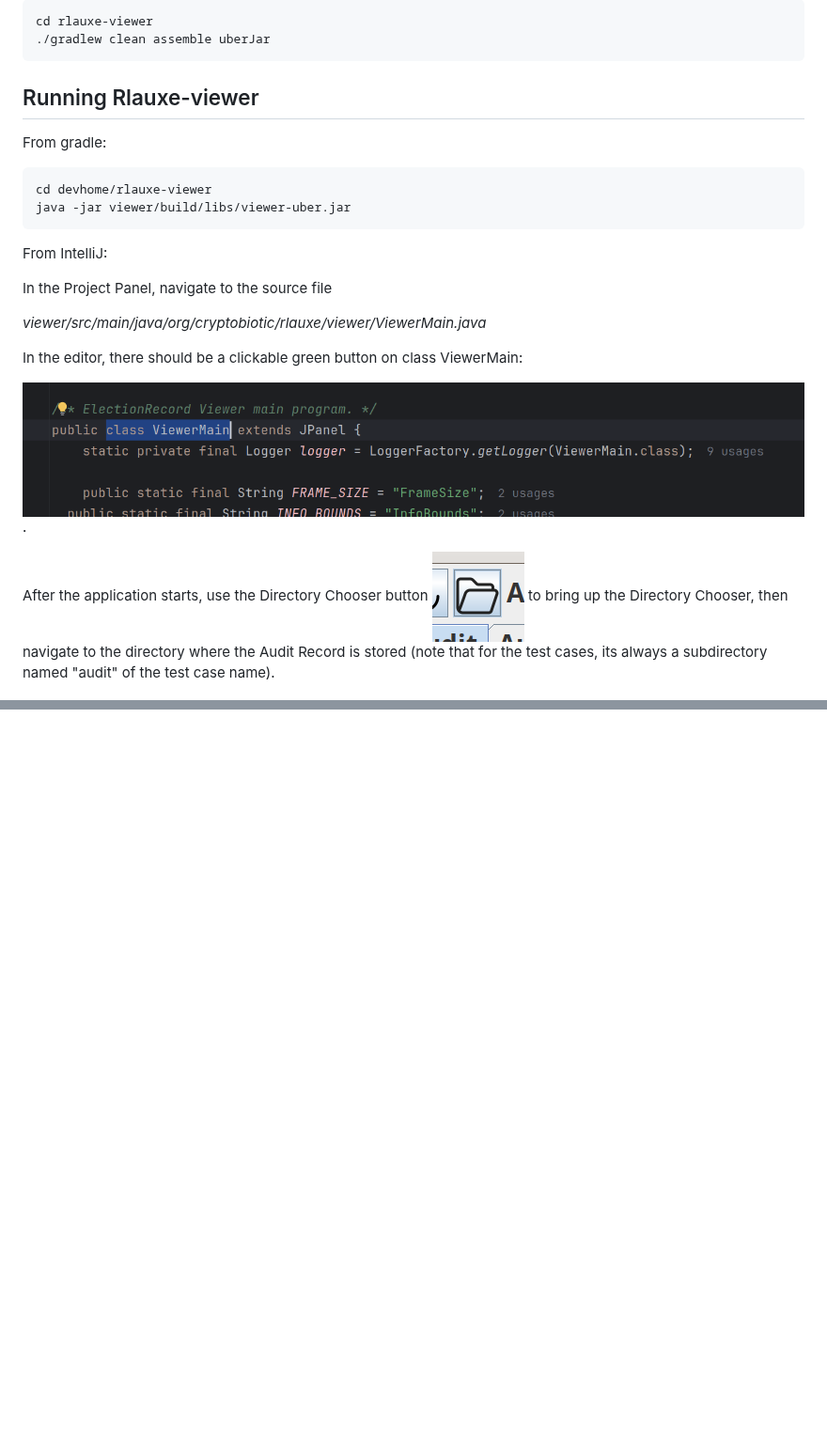
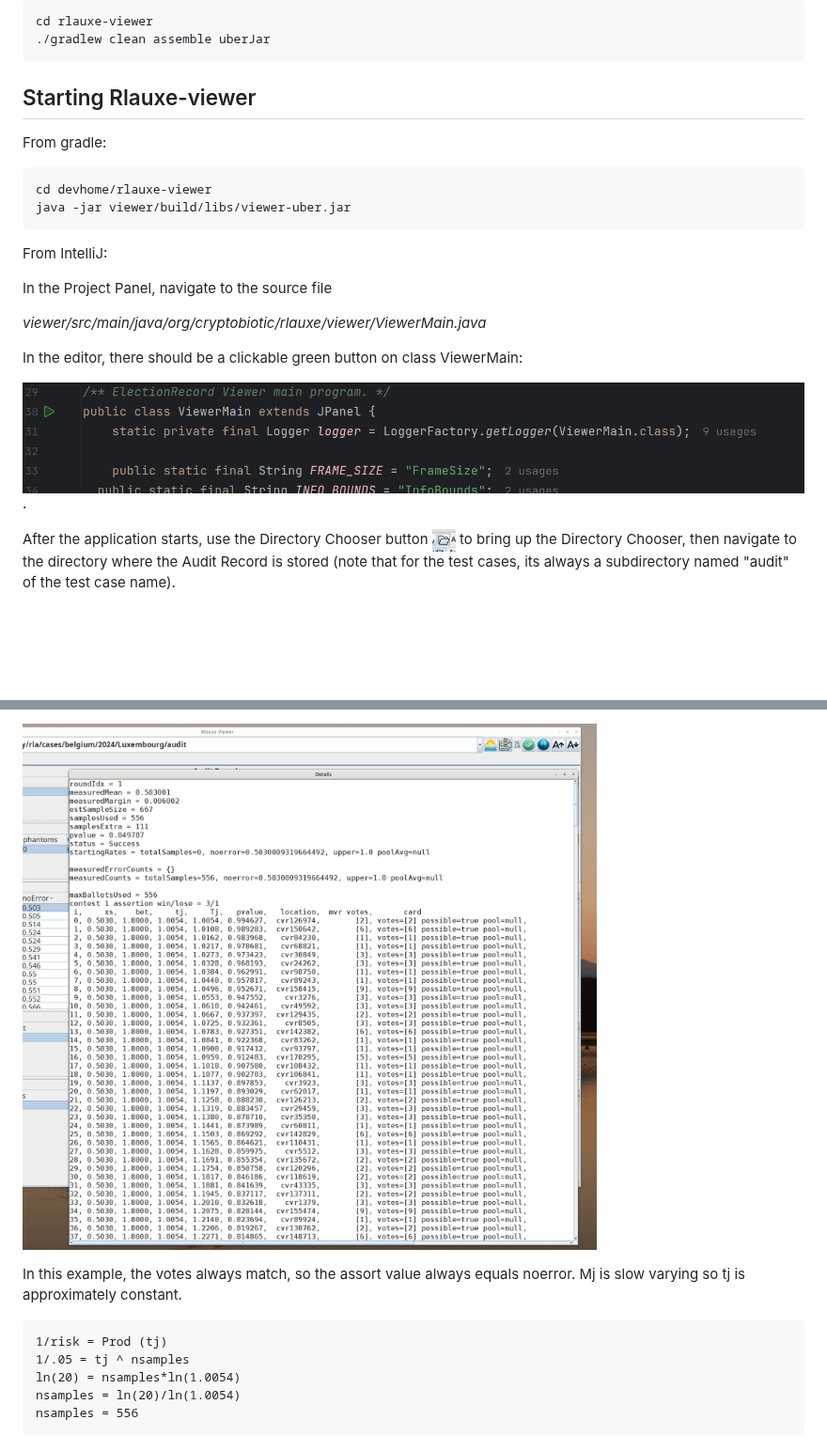
Before and after one commit to JohnLCaron/rlauxe-viewer, a Markdown page: README.md, 2 parts joined by grey strips. Shown at 94% size. GitHub-like rendering; pictures changed too: docs/images/AuditDetail.png (added), docs/images/ViewerMain.png; blank space fills up the shorter version.

`````diff
--- a/README.md
+++ b/README.md
@@ -17,7 +17,7 @@ cd rlauxe-viewer
 ./gradlew clean assemble uberJar
 ````
 
-## Running Rlauxe-viewer
+## Starting Rlauxe-viewer
 
 From gradle:
 
@@ -36,7 +36,8 @@ In the editor, there should be a clickable green button on class ViewerMain:
 
 ![image](docs/images/ViewerMain.png).
 
-After the application starts, use the Directory Chooser button ![image](docs/images/DirectoryChooserIcon.png)
+After the application starts, use the Directory Chooser button
+<img src="docs/images/DirectoryChooserIcon.png" alt="DirectoryChooserIcon" width="25"/>
 to bring up the Directory Chooser,
 then navigate to the directory where the Audit Record is stored (note that for the test cases, its always a subdirectory
 named "audit" of the test case name).
@@ -47,0 +96,11 @@ When you exit, your choices will be saved for the next time you start the applic
+![image](docs/images/AuditDetail.png)
+
+In this example, the votes always match, so the assort value always equals noerror. Mj is slow varying so tj is approximately constant.
+
+````
+1/risk = Prod (tj)
+1/.05 = tj ^ nsamples
+ln(20) = nsamples*ln(1.0054)
+nsamples = ln(20)/ln(1.0054)
+nsamples = 556
+````
`````
Also changed, not shown: other parts of README.md (+47 -0 lines), docs/images/AuditConfig.png (added), docs/images/AuditPanel.png (added), docs/images/AuditRounds.png (added), docs/images/ShowContest.png (added).
